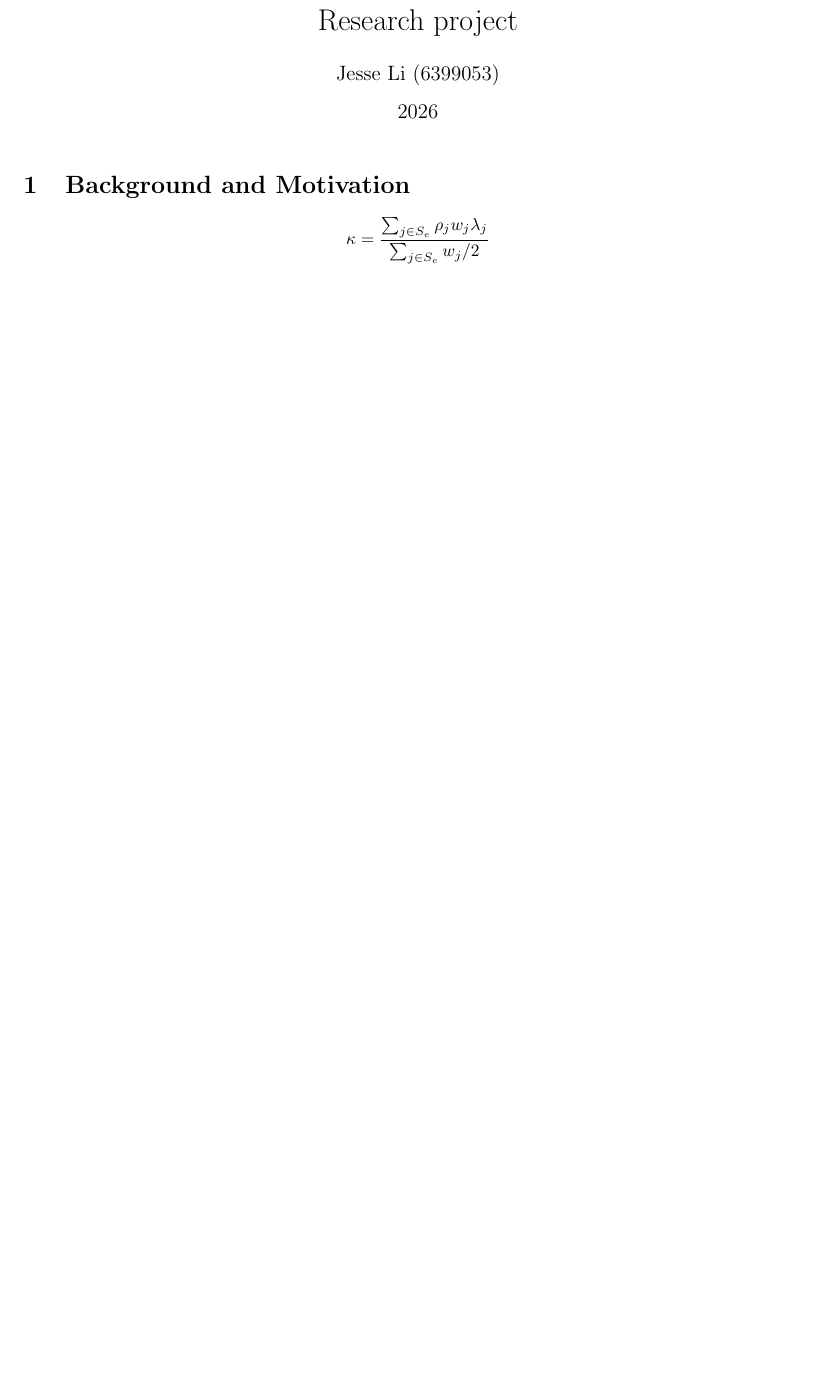
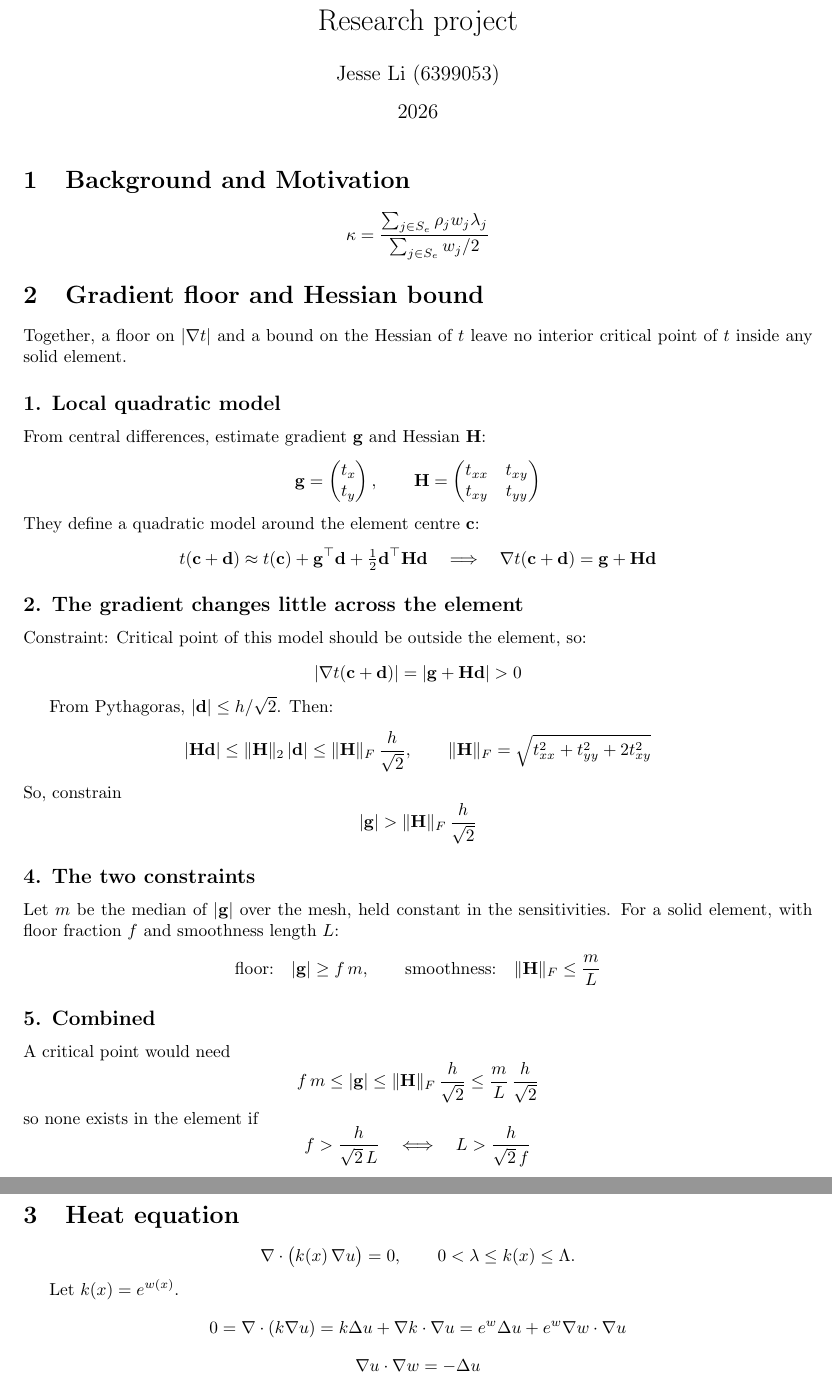
Before and after one commit to jesse-li-agent-projects/spacetime-topology-optimization, a LaTeX document (tex/main.tex): part of the page before the commit and two parts of pages 1 and 2 of 2 after it, the two joined at a grey line, cut so that both start at the same text, the shorter picture padded with empty space. Compiled offline with pdfLaTeX.

Commit message:
heat equation

```diff
--- a/tex/main.tex
+++ b/tex/main.tex
@@ -58,4 +58,68 @@
 
 \[\kappa = \frac{\sum_{j \in S_e} \rho_j w_j \lambda_j }{\sum_{j \in S_e} w_j / 2}\]
 
+\section{Gradient floor and Hessian bound}
+
+Together, a floor on $|\nabla t|$ and a bound on the Hessian of $t$ leave no interior critical point of $t$ inside any solid element.
+
+\subsection*{1. Local quadratic model}
+From central differences, estimate gradient $\mathbf{g}$ and Hessian $\mathbf{H}$:
+\[
+    \mathbf{g} = \begin{pmatrix} t_x \\ t_y \end{pmatrix}, \qquad
+    \mathbf{H} = \begin{pmatrix} t_{xx} & t_{xy} \\ t_{xy} & t_{yy} \end{pmatrix}
+\]
+They define a quadratic model around the element centre $\mathbf{c}$:
+\[
+    t(\mathbf{c} + \mathbf{d}) \approx t(\mathbf{c}) + \mathbf{g}^\top \mathbf{d} + \tfrac{1}{2} \mathbf{d}^\top \mathbf{H} \mathbf{d}
+    \quad \Longrightarrow \quad
+    \nabla t(\mathbf{c} + \mathbf{d}) = \mathbf{g} + \mathbf{H} \mathbf{d}
+\]
+
+\subsection*{2. The gradient changes little across the element}
+Constraint: Critical point of this model should be outside the element, so:
+\[\left| \nabla t(\mathbf{c} + \mathbf{d}) \right| = \left|\mathbf{g} + \mathbf{H} \mathbf{d}\right|> 0\]
+
+From Pythagoras, $|\mathbf{d}| \le h/\sqrt{2}$. Then:
+\[
+    |\mathbf{H} \mathbf{d}|
+    \le \|\mathbf{H}\|_2 \, |\mathbf{d}|
+    \le \|\mathbf{H}\|_F \, \frac{h}{\sqrt{2}},
+    \qquad
+    \|\mathbf{H}\|_F = \sqrt{t_{xx}^2 + t_{yy}^2 + 2 t_{xy}^2}
+\]
+So, constrain
+\[
+    |\mathbf{g}| > \|\mathbf{H}\|_F \, \frac{h}{\sqrt{2}}
+\]
+
+\subsection*{4. The two constraints}
+Let $m$ be the median of $|\mathbf{g}|$ over the mesh, held constant in the sensitivities. For a solid element, with floor fraction $f$ and smoothness length $L$:
+\[
+    \text{floor:} \quad |\mathbf{g}| \ge f\, m,
+    \qquad
+    \text{smoothness:} \quad \|\mathbf{H}\|_F \le \frac{m}{L}
+\]
+
+\subsection*{5. Combined}
+A critical point would need
+\[
+    f\, m \le |\mathbf{g}| \le \|\mathbf{H}\|_F \, \frac{h}{\sqrt{2}} \le \frac{m}{L} \, \frac{h}{\sqrt{2}}
+\]
+so none exists in the element if
+\[
+    f > \frac{h}{\sqrt{2}\, L}
+    \quad \Longleftrightarrow \quad
+    L > \frac{h}{\sqrt{2}\, f}
+\]
+
+\section{Heat equation}
+$$\nabla\cdot\big(k(x)\,\nabla u\big) = 0, \qquad 0 < \lambda \le k(x) \le \Lambda .$$
+
+Let $k(x) = e^{w(x)}$.
+\[0 = \nabla \cdot (k \nabla u) = k \Delta u + \nabla k \cdot \nabla u = e^w \Delta u + e^w \nabla w \cdot \nabla u\]
+\[\nabla u \cdot \nabla w = -\Delta u\]
+
 \end{document}
+
+
+\end{document}
```
